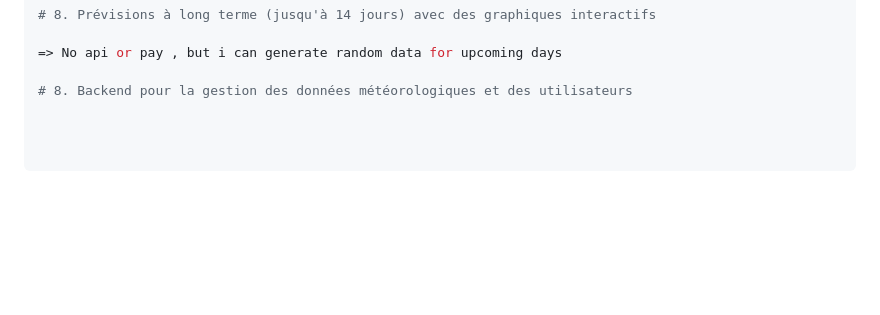
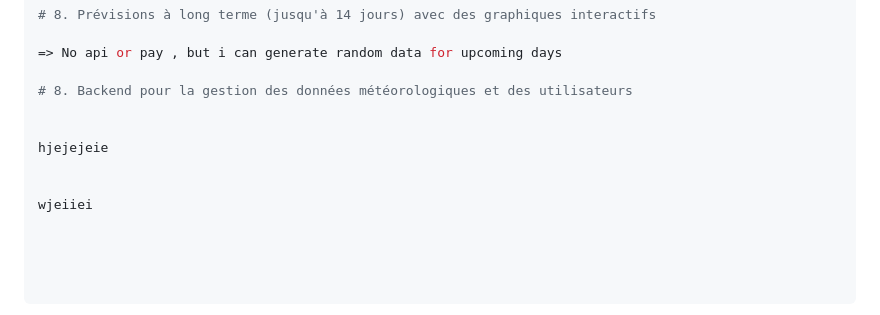
Before and after one commit to irumvabric/Notify-Weather, a Markdown page: README.md, the part around the change. Rendered like a GitHub page; blank space fills up the shorter version.

```diff
--- a/README.md
+++ b/README.md
@@ -346,3 +346,9 @@ uses looked on it it will be a tendance and i will have to put it in a database
 => No api or pay , but i can generate random data for upcoming days
 
 # 8. Backend pour la gestion des données météorologiques et des utilisateurs
+
+
+hjejejeie
+
+
+wjeiiei
```
